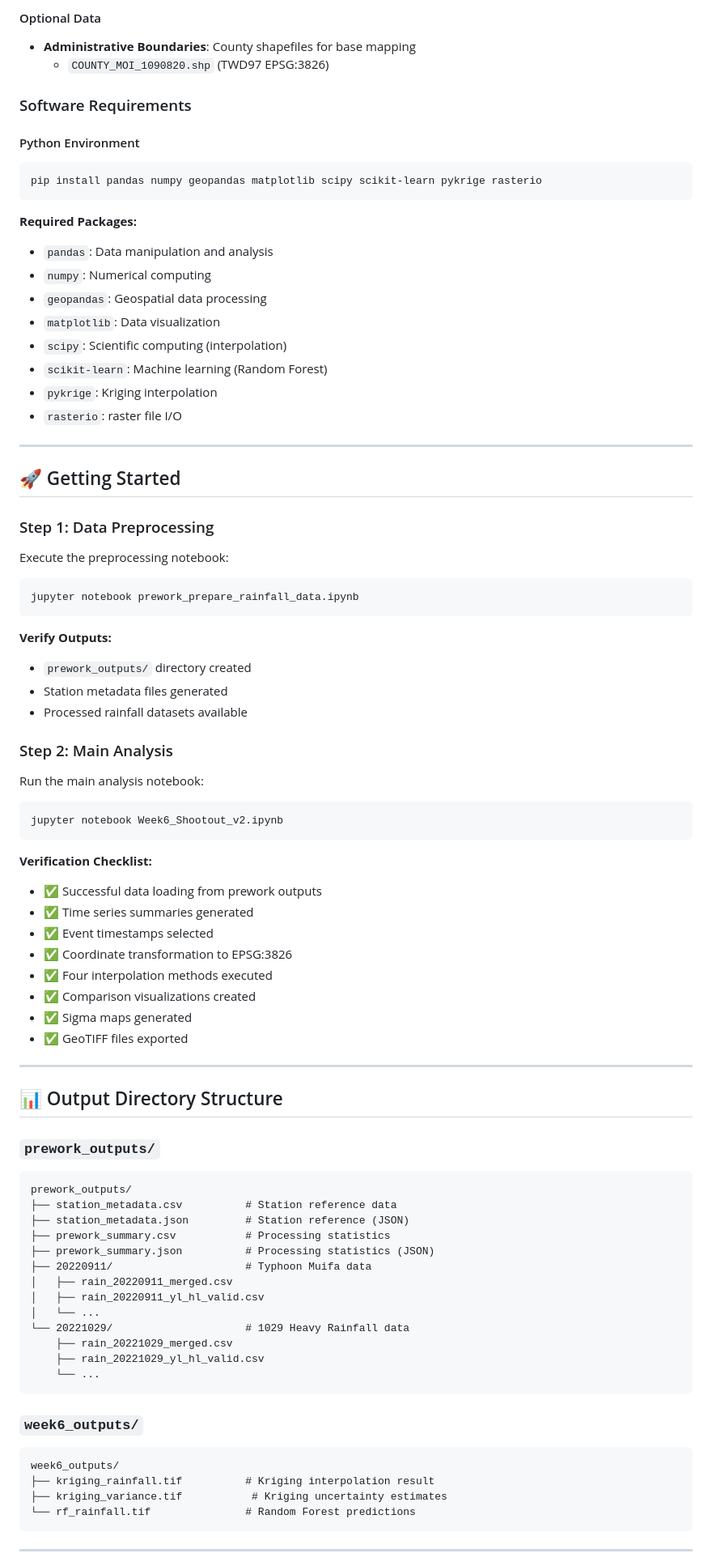
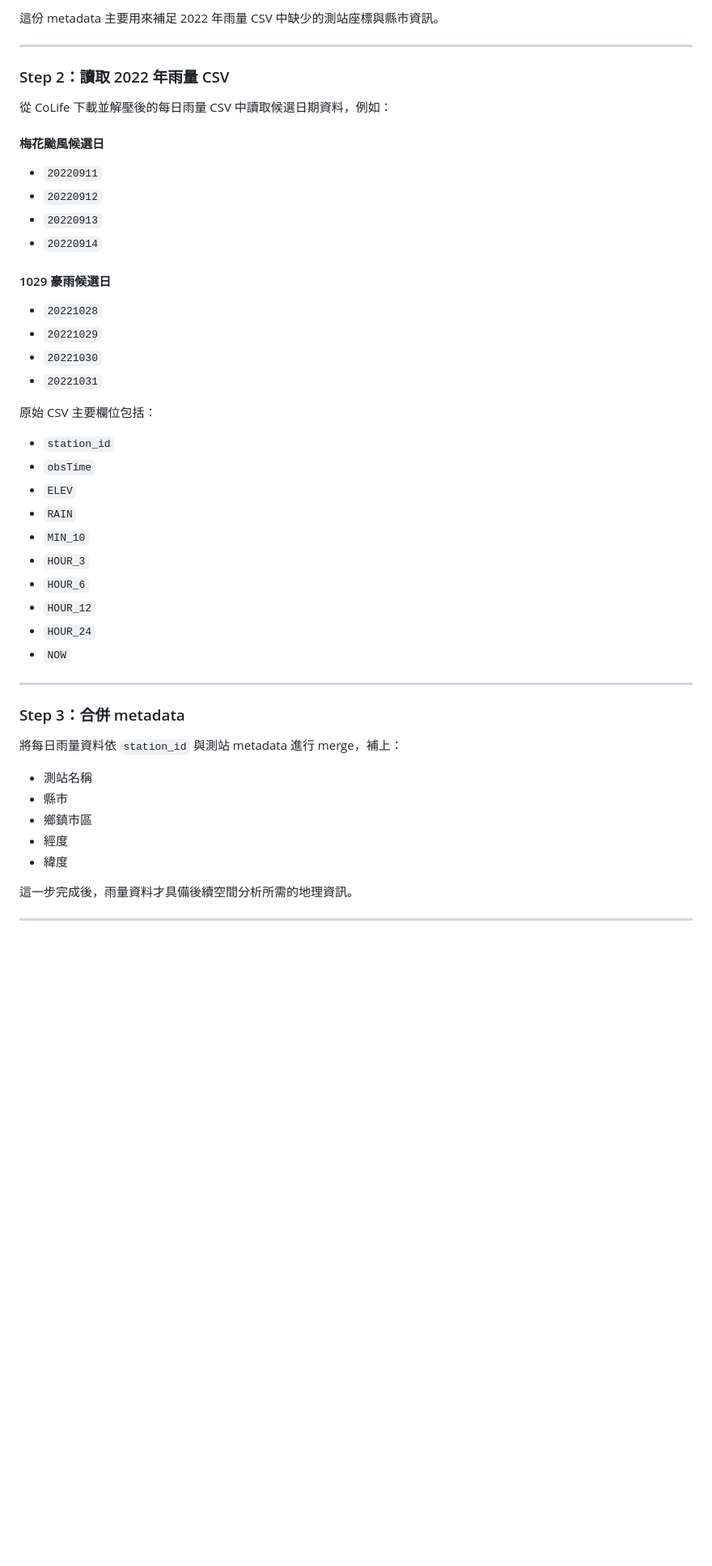
Before and after one commit to hankc0215/HW3_Automated-Regional-Impact-Auditor-ARIA-, a Markdown page: README.md, the part around one of its changes. Shown at 81% size. Rendered like a GitHub page; blank space fills up the shorter version.

````diff
--- a/README.md
+++ b/README.md
@@ -183,84 +38,48 @@ Export raster outputs (default: Event 1):
 
-#### Optional Data
-- **Administrative Boundaries**: County shapefiles for base mapping
-  - `COUNTY_MOI_1090820.shp` (TWD97 EPSG:3826)
-
-### Software Requirements
-
-#### Python Environment
-```bash
-pip install pandas numpy geopandas matplotlib scipy scikit-learn pykrige rasterio
-```
-
-**Required Packages:**
-- `pandas`: Data manipulation and analysis
-- `numpy`: Numerical computing
-- `geopandas`: Geospatial data processing
-- `matplotlib`: Data visualization
-- `scipy`: Scientific computing (interpolation)
-- `scikit-learn`: Machine learning (Random Forest)
-- `pykrige`: Kriging interpolation
-- `rasterio`: raster file I/O
+這份 metadata 主要用來補足 2022 年雨量 CSV 中缺少的測站座標與縣市資訊。
 
 ---
 
-## 🚀 Getting Started
+### Step 2：讀取 2022 年雨量 CSV
+從 CoLife 下載並解壓後的每日雨量 CSV 中讀取候選日期資料，例如：
 
-### Step 1: Data Preprocessing
-Execute the preprocessing notebook:
-```bash
-jupyter notebook prework_prepare_rainfall_data.ipynb
-```
+#### 梅花颱風候選日
+- `20220911`
+- `20220912`
+- `20220913`
+- `20220914`
 
-**Verify Outputs:**
-- `prework_outputs/` directory created
-- Station metadata files generated
-- Processed rainfall datasets available
+#### 1029 豪雨候選日
+- `20221028`
+- `20221029`
+- `20221030`
+- `20221031`
 
-### Step 2: Main Analysis
-Run the main analysis notebook:
-```bash
-jupyter notebook Week6_Shootout_v2.ipynb
-```
+原始 CSV 主要欄位包括：
 
-**Verification Checklist:**
-- ✅ Successful data loading from prework outputs
-- ✅ Time series summaries generated
-- ✅ Event timestamps selected
-- ✅ Coordinate transformation to EPSG:3826
-- ✅ Four interpolation methods executed
-- ✅ Comparison visualizations created
-- ✅ Sigma maps generated
-- ✅ GeoTIFF files exported
+- `station_id`
+- `obsTime`
+- `ELEV`
+- `RAIN`
+- `MIN_10`
+- `HOUR_3`
+- `HOUR_6`
+- `HOUR_12`
+- `HOUR_24`
+- `NOW`
 
 ---
 
-## 📊 Output Directory Structure
+### Step 3：合併 metadata
+將每日雨量資料依 `station_id` 與測站 metadata 進行 merge，補上：
 
-### `prework_outputs/`
-```
-prework_outputs/
-├── station_metadata.csv          # Station reference data
-├── station_metadata.json         # Station reference (JSON)
-├── prework_summary.csv           # Processing statistics
-├── prework_summary.json          # Processing statistics (JSON)
-├── 20220911/                     # Typhoon Muifa data
-│   ├── rain_20220911_merged.csv
-│   ├── rain_20220911_yl_hl_valid.csv
-│   └── ...
-└── 20221029/                     # 1029 Heavy Rainfall data
-    ├── rain_20221029_merged.csv
-    ├── rain_20221029_yl_hl_valid.csv
-    └── ...
-```
+- 測站名稱
+- 縣市
+- 鄉鎮市區
+- 經度
+- 緯度
 
-### `week6_outputs/`
-```
-week6_outputs/
-├── kriging_rainfall.tif          # Kriging interpolation result
-├── kriging_variance.tif           # Kriging uncertainty estimates
-└── rf_rainfall.tif               # Random Forest predictions
-```
+這一步完成後，雨量資料才具備後續空間分析所需的地理資訊。
 
 ---
 
````
Also changed, not shown: other parts of README.md (+240 -268 lines).
